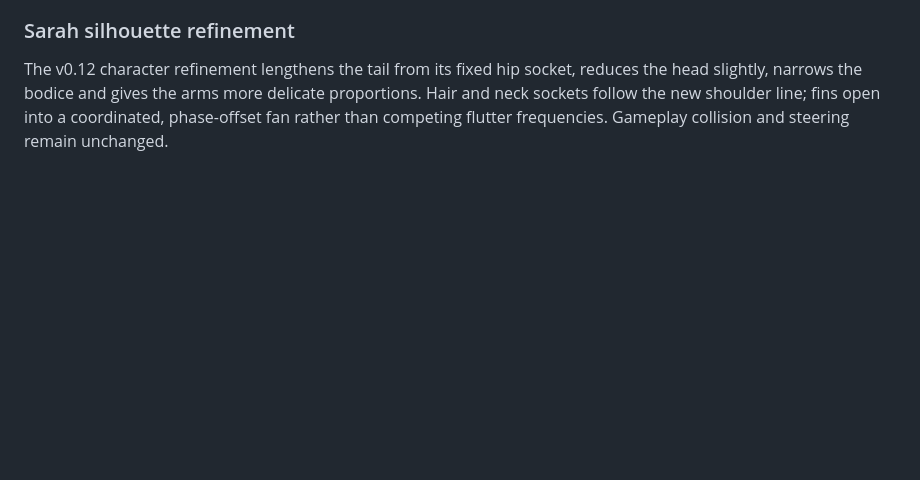
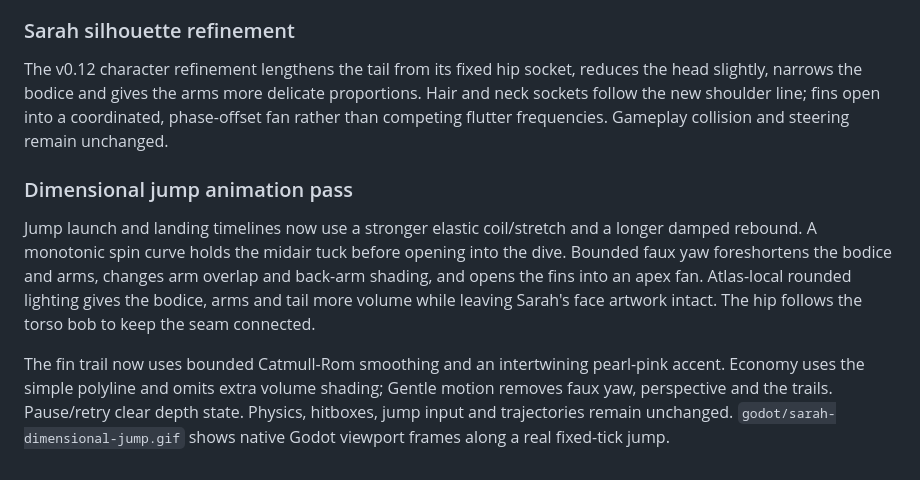
Before and after one commit to skhaze94-cloud/MermaidADVENTURE, a Markdown page: godot/README.md, the part around the change. Rendered like a GitHub page; blank space fills up the shorter version.

Commit message:
Give Sarah dimensional jumps with elastic poses, sculpted lighting and layered rolls

```diff
--- a/godot/README.md
+++ b/godot/README.md
@@ -267,3 +267,9 @@ Artwork and soundtrack derive from assets already in this repository. Their copy
 ### Sarah silhouette refinement
 
 The v0.12 character refinement lengthens the tail from its fixed hip socket, reduces the head slightly, narrows the bodice and gives the arms more delicate proportions. Hair and neck sockets follow the new shoulder line; fins open into a coordinated, phase-offset fan rather than competing flutter frequencies. Gameplay collision and steering remain unchanged.
+
+### Dimensional jump animation pass
+
+Jump launch and landing timelines now use a stronger elastic coil/stretch and a longer damped rebound. A monotonic spin curve holds the midair tuck before opening into the dive. Bounded faux yaw foreshortens the bodice and arms, changes arm overlap and back-arm shading, and opens the fins into an apex fan. Atlas-local rounded lighting gives the bodice, arms and tail more volume while leaving Sarah's face artwork intact. The hip follows the torso bob to keep the seam connected.
+
+The fin trail now uses bounded Catmull-Rom smoothing and an intertwining pearl-pink accent. Economy uses the simple polyline and omits extra volume shading; Gentle motion removes faux yaw, perspective and the trails. Pause/retry clear depth state. Physics, hitboxes, jump input and trajectories remain unchanged. `godot/sarah-dimensional-jump.gif` shows native Godot viewport frames along a real fixed-tick jump.
```
Also changed, not shown: godot/sarah-dimensional-jump.jpg (added), 9 other files.
